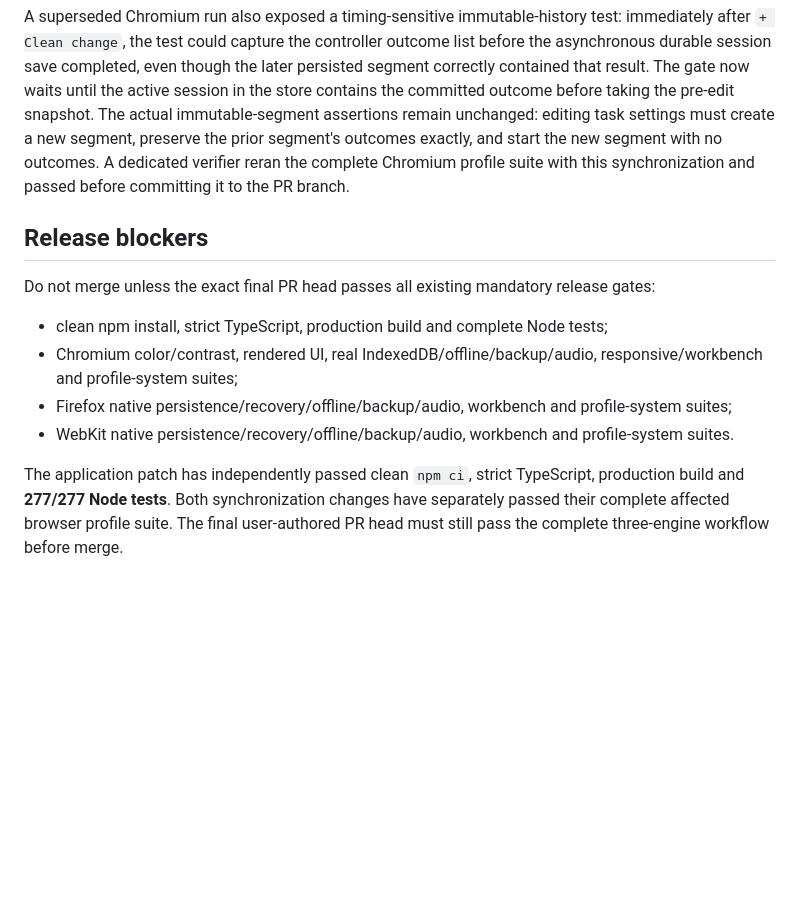
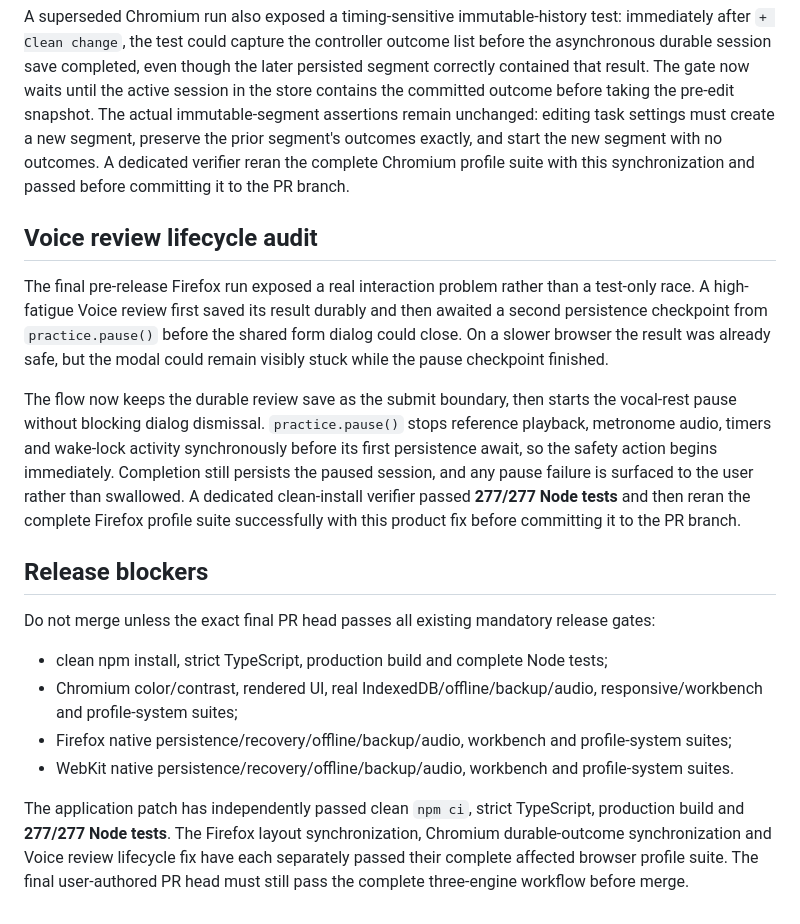
Before and after one commit to thiepn/steadybar, a Markdown page: docs/PROFILE-SYSTEM-2.0.1-RELEASE-AUDIT.md, the part around the change. GitHub-like rendering; blank space fills up the shorter version.

Commit message:
Record Firefox vocal review lifecycle hardening

```diff
--- a/docs/PROFILE-SYSTEM-2.0.1-RELEASE-AUDIT.md
+++ b/docs/PROFILE-SYSTEM-2.0.1-RELEASE-AUDIT.md
@@ -25,6 +25,12 @@ The test now waits for `.active-title` to become visible before measuring the un
 
 A superseded Chromium run also exposed a timing-sensitive immutable-history test: immediately after `+ Clean change`, the test could capture the controller outcome list before the asynchronous durable session save completed, even though the later persisted segment correctly contained that result. The gate now waits until the active session in the store contains the committed outcome before taking the pre-edit snapshot. The actual immutable-segment assertions remain unchanged: editing task settings must create a new segment, preserve the prior segment's outcomes exactly, and start the new segment with no outcomes. A dedicated verifier reran the complete Chromium profile suite with this synchronization and passed before committing it to the PR branch.
 
+## Voice review lifecycle audit
+
+The final pre-release Firefox run exposed a real interaction problem rather than a test-only race. A high-fatigue Voice review first saved its result durably and then awaited a second persistence checkpoint from `practice.pause()` before the shared form dialog could close. On a slower browser the result was already safe, but the modal could remain visibly stuck while the pause checkpoint finished.
+
+The flow now keeps the durable review save as the submit boundary, then starts the vocal-rest pause without blocking dialog dismissal. `practice.pause()` stops reference playback, metronome audio, timers and wake-lock activity synchronously before its first persistence await, so the safety action begins immediately. Completion still persists the paused session, and any pause failure is surfaced to the user rather than swallowed. A dedicated clean-install verifier passed **277/277 Node tests** and then reran the complete Firefox profile suite successfully with this product fix before committing it to the PR branch.
+
 ## Release blockers
 
 Do not merge unless the exact final PR head passes all existing mandatory release gates:
@@ -34,4 +40,4 @@ Do not merge unless the exact final PR head passes all existing mandatory releas
 - Firefox native persistence/recovery/offline/backup/audio, workbench and profile-system suites;
 - WebKit native persistence/recovery/offline/backup/audio, workbench and profile-system suites.
 
-The application patch has independently passed clean `npm ci`, strict TypeScript, production build and **277/277 Node tests**. Both synchronization changes have separately passed their complete affected browser profile suite. The final user-authored PR head must still pass the complete three-engine workflow before merge.
+The application patch has independently passed clean `npm ci`, strict TypeScript, production build and **277/277 Node tests**. The Firefox layout synchronization, Chromium durable-outcome synchronization and Voice review lifecycle fix have each separately passed their complete affected browser profile suite. The final user-authored PR head must still pass the complete three-engine workflow before merge.
```
